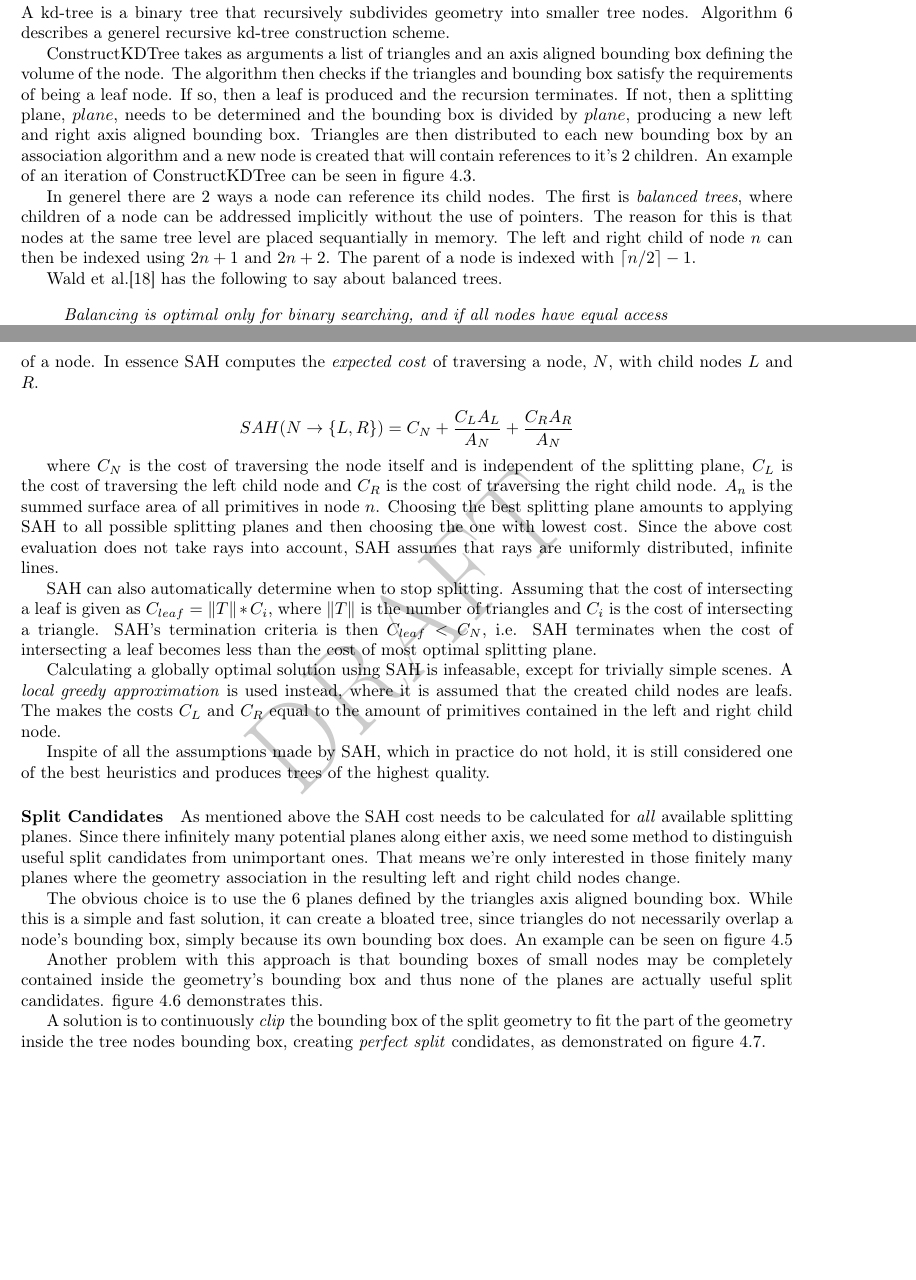
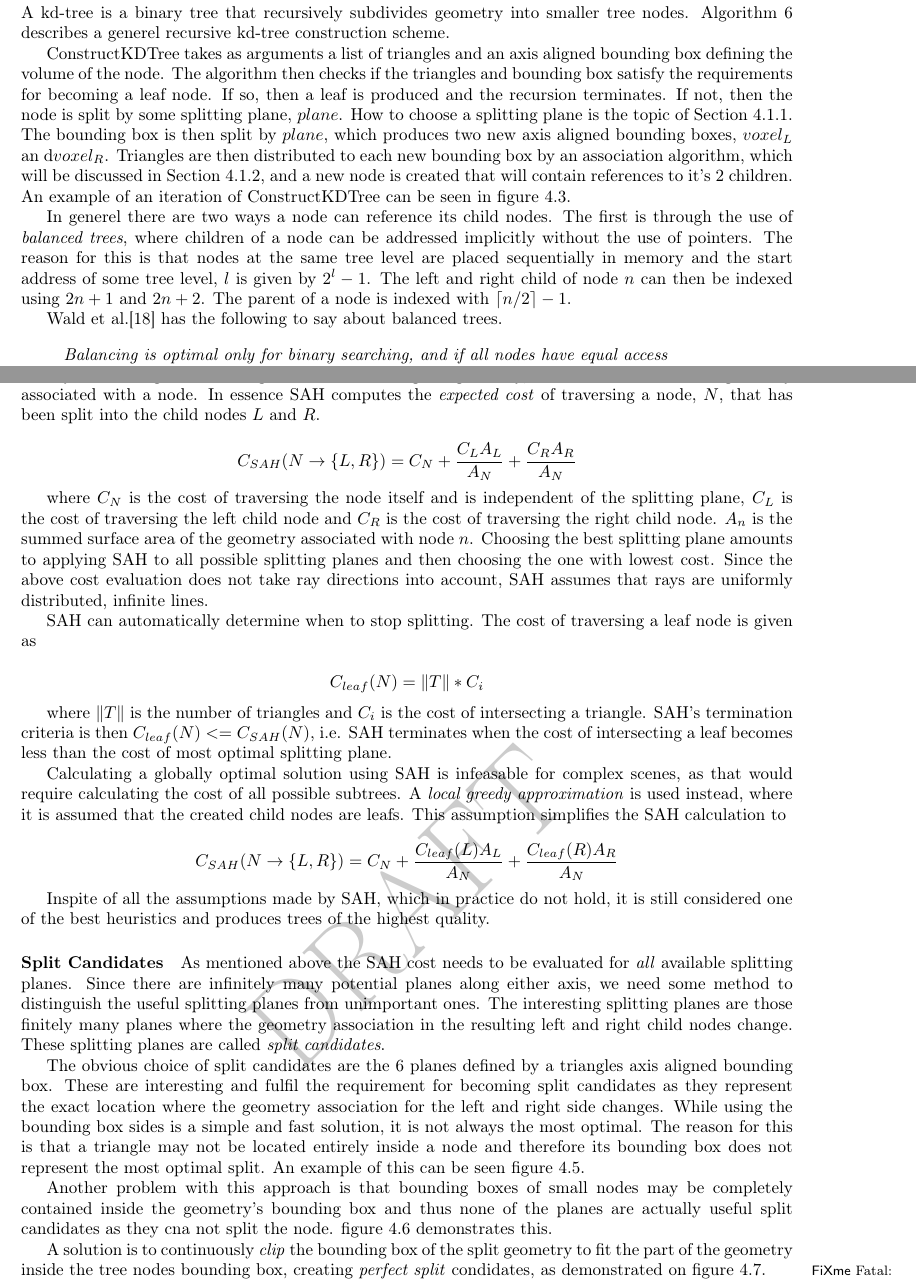
Before and after one commit to OpenEngineDK/projects-RayTracing, a LaTeX thesis (thesis/master.tex, which reads thesis/kdtrees.tex): two parts of pages 22 and 25 of 57 before the commit and two parts of pages 22 and 25 of 58 after it, joined at a grey line, cut so that both start at the same text, the shorter picture padded with empty space. Compiled offline with pdfLaTeX.

Commit message:
Corrected some stuff in kdtrees.tex, still need a new intro

```diff
--- a/thesis/kdtrees.tex
+++ b/thesis/kdtrees.tex
@@ -249,14 +251,16 @@ recursive kd-tree construction scheme.
 ConstructKDTree takes as arguments a list of triangles and an axis
 aligned bounding box defining the volume of the node. The algorithm
 then checks if the triangles and bounding box satisfy the requirements
-of being a leaf node. If so, then a leaf is produced and the recursion
-terminates. If not, then a splitting plane, $plane$, needs to be
-determined and the bounding box is divided by $plane$, producing a new
-left and right axis aligned bounding box. Triangles are then
-distributed to each new bounding box by an association algorithm and a
-new node is created that will contain references to it's 2
-children. An example of an iteration of ConstructKDTree can be seen in
-\reffig{fig:kdIteration}.
+for becoming a leaf node. If so, then a leaf is produced and the
+recursion terminates. If not, then the node is split by some splitting
+plane, $plane$. How to choose a splitting plane is the topic of
+\refsection{sec:splittingPlane}. The bounding box is then split by
+$plane$, which produces two new axis aligned bounding boxes, $voxel_L$
+an d$voxel_R$. Triangles are then distributed to each new bounding box
+by an association algorithm, which will be discussed in
+\refsection{sec:splittingSchemes}, and a new node is created that will
+contain references to it's 2 children. An example of an iteration of
+ConstructKDTree can be seen in \reffig{fig:kdIteration}.
 
 \begin{figure}
   \centering \subfloat[A simple scene and it's corrosponding
@@ -332,13 +336,14 @@ children. An example of an iteration of ConstructKDTree can be seen in
 
 % Left balanced non pointer vs pointers
 
-In generel there are 2 ways a node can reference its child nodes. The
-first is \textit{balanced trees}, where children of a node can be
-addressed implicitly without the use of pointers. The reason for this
-is that nodes at the same tree level are placed sequantially in
-memory. The left and right child of node $n$ can then be indexed using
-$2n+1$ and $2n+2$. The parent of a node is indexed with $\lceil n/2
-\rceil - 1$.
+In generel there are two ways a node can reference its child
+nodes. The first is through the use of \textit{balanced trees}, where
+children of a node can be addressed implicitly without the use of
+pointers. The reason for this is that nodes at the same tree level are
+placed sequentially in memory and the start address of some tree
+level, $l$ is given by $2^l-1$. The left and right child of node $n$
+can then be indexed using $2n+1$ and $2n+2$. The parent of a node is
+indexed with $\lceil n/2 \rceil - 1$.
 
 % Balanced trees suck, example of partition with high density in one
 % side and no triangles in other side.
@@ -461,39 +468,52 @@ kd-trees upper nodes, as is described in \refsection{sec:upperNodes}.
 A far better splitting plane position can be obtained by applying the
 \textit{surface area heuristic}, \textit{SAH}. Instead of only
 considering the bounding volume surrounding the geometry, SAH
-considers the entire geometry of a node. In essence SAH computes the
-\textit{expected cost} of traversing a node, $N$, with child nodes $L$
-and $R$.
+considers the entire geometry associated with a node. In essence SAH
+computes the \textit{expected cost} of traversing a node, $N$, that
+has been split into the child nodes $L$ and $R$.
 
 \begin{displaymath}
-  SAH(N \rightarrow \{L, R\}) = C_N + \frac{C_L A_L}{A_N} +
+  C_{SAH}(N \rightarrow \{L, R\}) = C_N + \frac{C_L A_L}{A_N} +
   \frac{C_R A_R}{A_N}
 \end{displaymath}
 
 where $C_N$ is the cost of traversing the node itself and is
 independent of the splitting plane, $C_L$ is the cost of traversing
 the left child node and $C_R$ is the cost of traversing the right
-child node. $A_n$ is the summed surface area of all primitives in node
-$n$. Choosing the best splitting plane amounts to applying SAH to all
-possible splitting planes and then choosing the one with lowest
-cost. Since the above cost evaluation does not take rays into account,
-SAH assumes that rays are uniformly distributed, infinite lines.
-
-SAH can also automatically determine when to stop splitting. Assuming
-that the cost of intersecting a leaf is given as $C_{leaf} = \|T\| *
-C_i$, where $\|T\|$ is the number of triangles and $C_i$ is the cost of
-intersecting a triangle. SAH's termination criteria is then $C_{leaf}
-< C_N$, i.e. SAH terminates when the cost of intersecting a leaf
-becomes less than the cost of most optimal splitting plane.
+child node. $A_n$ is the summed surface area of the geometry
+associated with node $n$. Choosing the best splitting plane amounts to
+applying SAH to all possible splitting planes and then choosing the
+one with lowest cost. Since the above cost evaluation does not take
+ray directions into account, SAH assumes that rays are uniformly
+distributed, infinite lines.
 
 % Globlly optimal is infeasable for complex scenes and instead a local
 % greedy approximation is used.
 
-Calculating a globally optimal solution using SAH is infeasable,
-except for trivially simple scenes. A \textit{local greedy
-  approximation} is used instead, where it is assumed that the created
-child nodes are leafs. The makes the costs $C_L$ and $C_R$ equal to
-the amount of primitives contained in the left and right child node.
+SAH can automatically determine when to stop splitting. The cost of
+traversing a leaf node is given as
+
+\begin{displaymath}
+  C_{leaf}(N) = \|T\| * C_i
+\end{displaymath}
+
+where $\|T\|$ is the number of triangles and $C_i$ is the cost of
+intersecting a triangle. SAH's termination criteria is then
+$C_{leaf}(N) <= C_{SAH}(N)$, i.e. SAH terminates when the cost of
+intersecting a leaf becomes less than the cost of most optimal
+splitting plane.
+
+Calculating a globally optimal solution using SAH is infeasable for
+complex scenes, as that would require calculating the cost of all
+possible subtrees. A \textit{local greedy approximation} is used
+instead, where it is assumed that the created child nodes are
+leafs. This assumption simplifies the SAH calculation to
+
+\begin{displaymath}
+  C_{SAH}(N \rightarrow \{L, R\}) = C_N + \frac{C_{leaf}(L) A_L}{A_N}
+  + \frac{C_{leaf}(R) A_R}{A_N}
+\end{displaymath}
+
 
 Inspite of all the assumptions made by SAH, which in practice do not
 hold, it is still considered one of the best heuristics and produces
@@ -508,20 +528,25 @@ trees of the highest quality.
 % To avoid having to test the infinitely many splitting planes
 % possible, we instead have to choose sensible planes for SAH.
 
-As mentioned above the SAH cost needs to be calculated for
-\textit{all} available splitting planes. Since there infinitely many
-potential planes along either axis, we need some method to distinguish
-useful split candidates from unimportant ones. That means we're only
-interested in those finitely many planes where the geometry
-association in the resulting left and right child nodes change.
+As mentioned above the SAH cost needs to be evaluated for \textit{all}
+available splitting planes. Since there are infinitely many potential
+planes along either axis, we need some method to distinguish the
+useful splitting planes from unimportant ones. The interesting
+splitting planes are those finitely many planes where the geometry
+association in the resulting left and right child nodes change. These
+splitting planes are called \textit{split candidates}.
 
 % Take planes from bounding volumes
 
-The obvious choice is to use the 6 planes defined by the triangles
-axis aligned bounding box. While this is a simple and fast solution,
-it can create a bloated tree, since triangles do not necessarily
-overlap a node's bounding box, simply because its own bounding box
-does. An example can be seen on \reffig{fig:aabbSplit}
+The obvious choice of split candidates are the 6 planes defined by a
+triangles axis aligned bounding box. These are interesting and fulfil
+the requirement for becoming split candidates as they represent the
+exact location where the geometry association for the left and right
+side changes. While using the bounding box sides is a simple and fast
+solution, it is not always the most optimal. The reason for this is
+that a triangle may not be located entirely inside a node and
+therefore its bounding box does not represent the most optimal
+split. An example of this can be seen \reffig{fig:aabbSplit}.
 
 \begin{figure}
   \centering
@@ -543,9 +565,12 @@ does. An example can be seen on \reffig{fig:aabbSplit}
+      dashed box, does not represent the most optimal splitting
+      planes..}\label{fig:aabbSplit}}
 \end{figure}
 
 Another problem with this approach is that bounding boxes of small
 nodes may be completely contained inside the geometry's bounding box
-and thus none of the planes are actually useful split
-candidates. \reffig{fig:aabbContained} demonstrates this.
+and thus none of the planes are actually useful split candidates as
+they cna not split the node. \reffig{fig:aabbContained} demonstrates
+this.
 
 \begin{figure}
   \centering
@@ -591,3 +616,4 @@ demonstrated on \reffig{fig:aabbClipped}.
       in the nodes bounding boxes.}\label{fig:aabbClipped}}
 \end{figure}
 
+\fixme{False primitive needs to be defined elsewhere.}
--- a/thesis/master.tex
+++ b/thesis/master.tex
@@ -7,6 +7,7 @@
 \include{preamble}
 
 \newcommand{\refFig}[1]{Figure \ref{#1}}
+\newcommand{\Reffig}[1]{Figure \ref{#1}}
 \newcommand{\reffig}[1]{figure \ref{#1}}
 \newcommand{\refchapter}[1]{Chapter \ref{#1}}
 \newcommand{\refsection}[1]{Section \ref{#1}}
```
Also changed, not shown: thesis/roadmap.tex (+0 -2 lines), thesis/kdtrees.tex (164 more changed lines).
